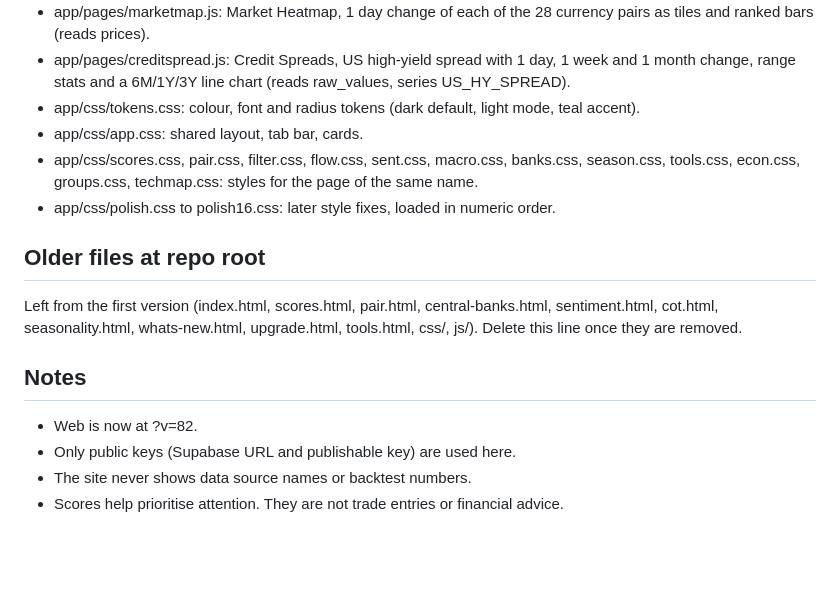
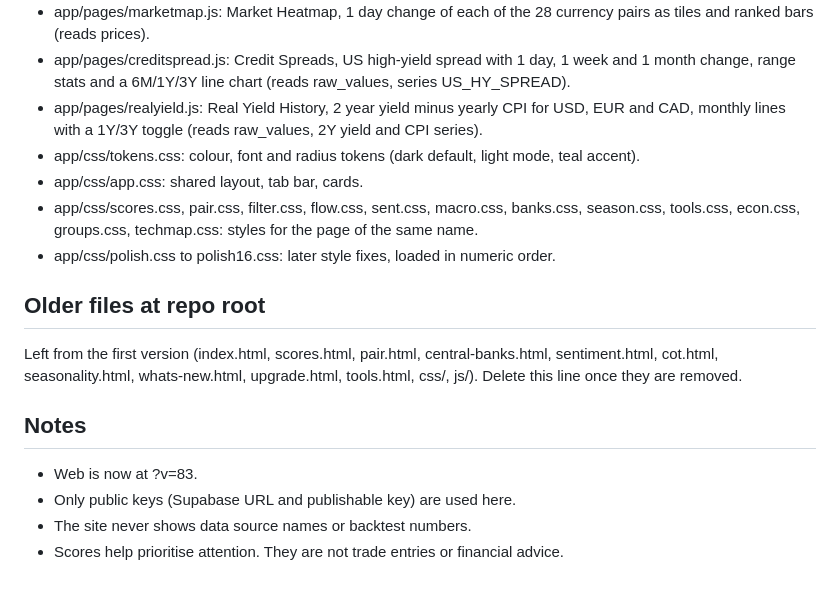
Before and after one commit to osaroboeghosa/tredo-web, a Markdown page: README.md, the part around the change. GitHub-like rendering; blank space fills up the shorter version.

Commit message:
Update README with new version and page details
Updated version number in the README and added a new page description for real yield history.

```diff
--- a/README.md
+++ b/README.md
@@ -37,6 +37,7 @@ Public website for tredo, a macro bias tool for forex. Static HTML, CSS and JS o
 - app/pages/ecostrength.js: Eco Strength, 8 majors ranked by real yield, policy rate minus latest CPI (reads central_banks and heat_state_v).
 - app/pages/marketmap.js: Market Heatmap, 1 day change of each of the 28 currency pairs as tiles and ranked bars (reads prices).
 - app/pages/creditspread.js: Credit Spreads, US high-yield spread with 1 day, 1 week and 1 month change, range stats and a 6M/1Y/3Y line chart (reads raw_values, series US_HY_SPREAD).
+- app/pages/realyield.js: Real Yield History, 2 year yield minus yearly CPI for USD, EUR and CAD, monthly lines with a 1Y/3Y toggle (reads raw_values, 2Y yield and CPI series).
 - app/css/tokens.css: colour, font and radius tokens (dark default, light mode, teal accent).
 - app/css/app.css: shared layout, tab bar, cards.
 - app/css/scores.css, pair.css, filter.css, flow.css, sent.css, macro.css, banks.css, season.css, tools.css, econ.css, groups.css, techmap.css: styles for the page of the same name.
@@ -46,7 +47,7 @@ Public website for tredo, a macro bias tool for forex. Static HTML, CSS and JS o
 Left from the first version (index.html, scores.html, pair.html, central-banks.html, sentiment.html, cot.html, seasonality.html, whats-new.html, upgrade.html, tools.html, css/, js/). Delete this line once they are removed.
 
 ## Notes
-- Web is now at ?v=82.
+- Web is now at ?v=83.
 - Only public keys (Supabase URL and publishable key) are used here.
 - The site never shows data source names or backtest numbers.
 - Scores help prioritise attention. They are not trade entries or financial advice.
```
